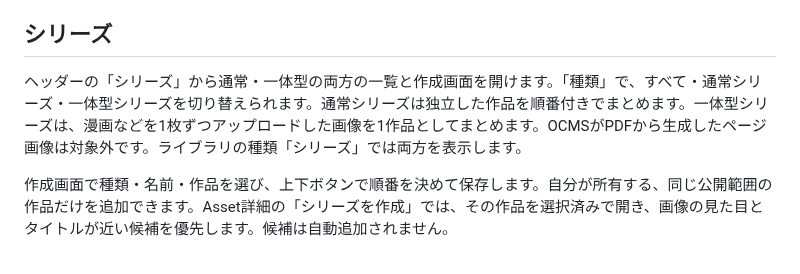
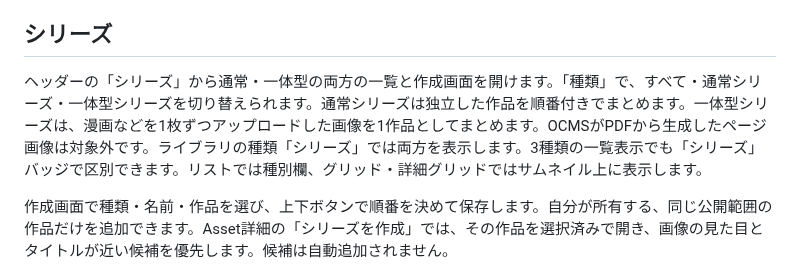
Before and after one commit to usbharu/ocms, a Markdown page: README.md, the part around the change. GitHub-like rendering.

```diff
--- a/README.md
+++ b/README.md
@@ -73,7 +73,7 @@ RuntimeはASRや自動タグにも使うため、停止しません。フラグ
 
 ## シリーズ
 
-ヘッダーの「シリーズ」から通常・一体型の両方の一覧と作成画面を開けます。「種類」で、すべて・通常シリーズ・一体型シリーズを切り替えられます。通常シリーズは独立した作品を順番付きでまとめます。一体型シリーズは、漫画などを1枚ずつアップロードした画像を1作品としてまとめます。OCMSがPDFから生成したページ画像は対象外です。ライブラリの種類「シリーズ」では両方を表示します。
+ヘッダーの「シリーズ」から通常・一体型の両方の一覧と作成画面を開けます。「種類」で、すべて・通常シリーズ・一体型シリーズを切り替えられます。通常シリーズは独立した作品を順番付きでまとめます。一体型シリーズは、漫画などを1枚ずつアップロードした画像を1作品としてまとめます。OCMSがPDFから生成したページ画像は対象外です。ライブラリの種類「シリーズ」では両方を表示します。3種類の一覧表示でも「シリーズ」バッジで区別できます。リストでは種別欄、グリッド・詳細グリッドではサムネイル上に表示します。
 
 作成画面で種類・名前・作品を選び、上下ボタンで順番を決めて保存します。自分が所有する、同じ公開範囲の作品だけを追加できます。Asset詳細の「シリーズを作成」では、その作品を選択済みで開き、画像の見た目とタイトルが近い候補を優先します。候補は自動追加されません。
 
```
Also changed, not shown: media-storage-spec-v2.md (+1 -1 lines), docs/series-badges-detailed-grid-1440.png (added), docs/series-badges-grid-1440.png (added), docs/series-badges-grid-390.png (added), docs/series-badges-list-1440.png (added), 4 other files.
